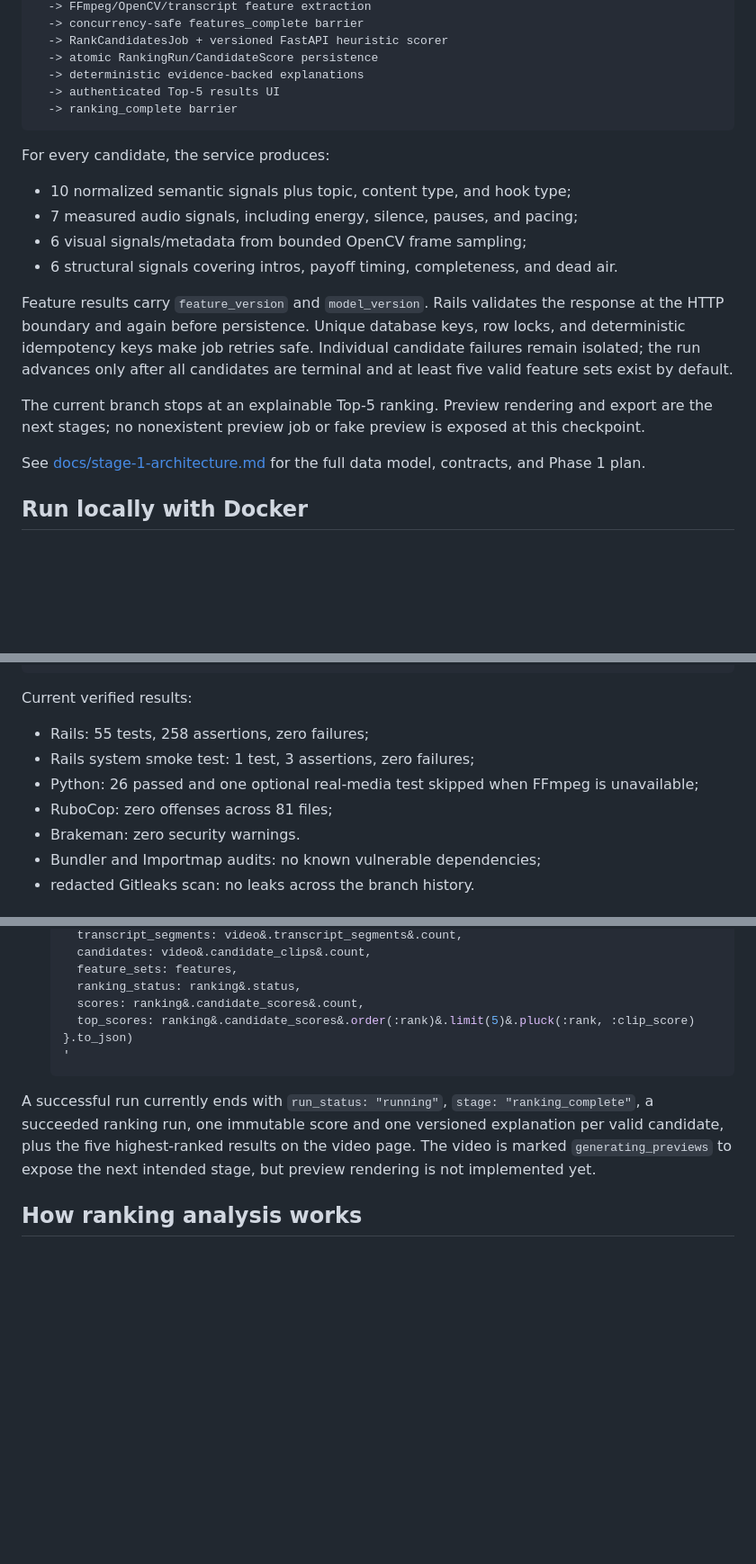
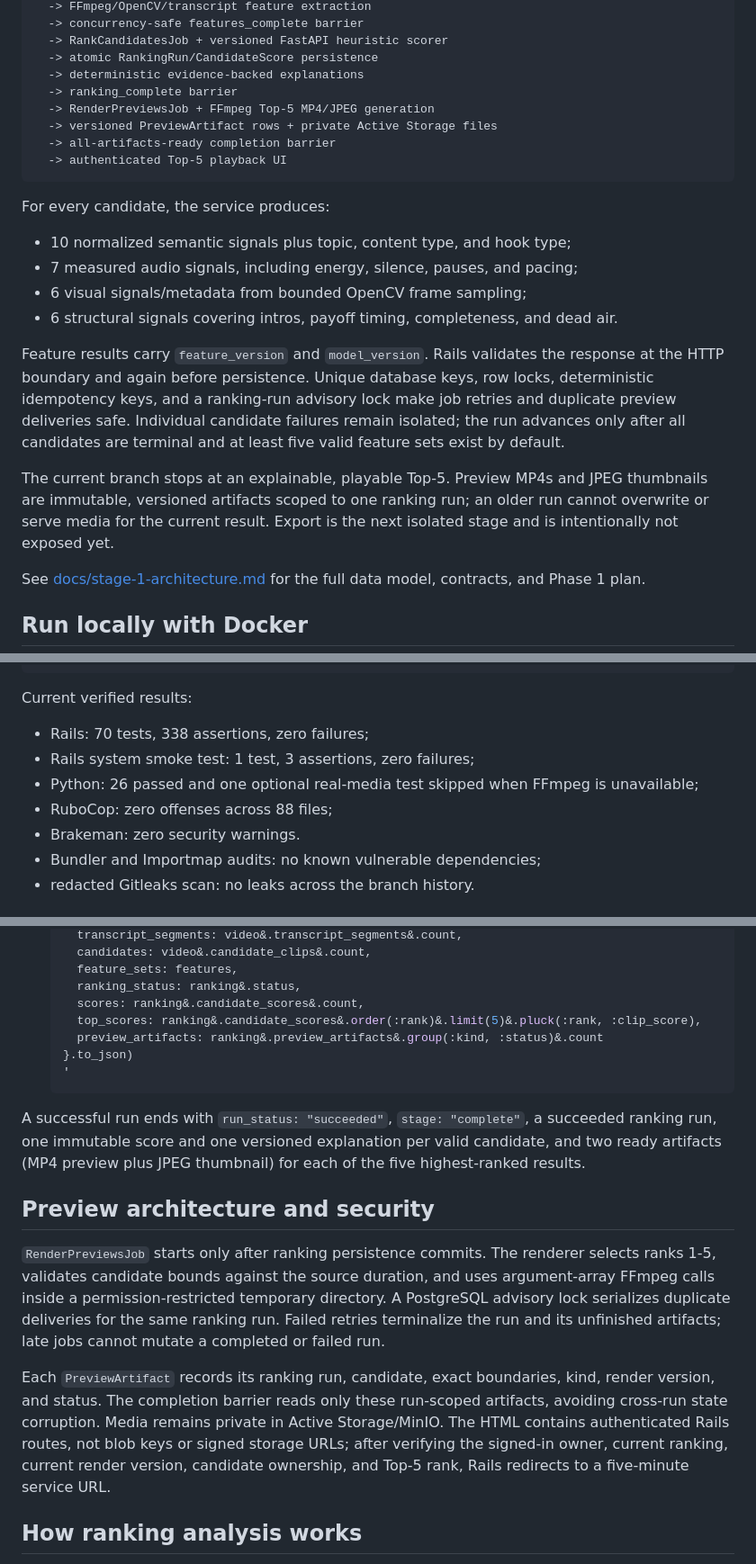
Before and after one commit to wajeeh-alam/cliprank, a Markdown page: README.md, 3 parts joined by grey strips. Shown at 90% size. Drawn GitHub-style; blank space fills up the shorter version.

Commit message:
docs: explain secure preview playback

````diff
--- a/README.md
+++ b/README.md
@@ -20,8 +20,11 @@ Upload in Rails
   -> RankCandidatesJob + versioned FastAPI heuristic scorer
   -> atomic RankingRun/CandidateScore persistence
   -> deterministic evidence-backed explanations
-  -> authenticated Top-5 results UI
   -> ranking_complete barrier
+  -> RenderPreviewsJob + FFmpeg Top-5 MP4/JPEG generation
+  -> versioned PreviewArtifact rows + private Active Storage files
+  -> all-artifacts-ready completion barrier
+  -> authenticated Top-5 playback UI
 ```
 
 For every candidate, the service produces:
@@ -33,13 +36,15 @@ For every candidate, the service produces:
 
 Feature results carry `feature_version` and `model_version`. Rails validates the
 response at the HTTP boundary and again before persistence. Unique database
-keys, row locks, and deterministic idempotency keys make job retries safe.
+keys, row locks, deterministic idempotency keys, and a ranking-run advisory
+lock make job retries and duplicate preview deliveries safe.
 Individual candidate failures remain isolated; the run advances only after all
 candidates are terminal and at least five valid feature sets exist by default.
 
-The current branch stops at an explainable Top-5 ranking. Preview rendering and
-export are the next stages; no nonexistent preview job or fake preview is
-exposed at this checkpoint.
+The current branch stops at an explainable, playable Top-5. Preview MP4s and
+JPEG thumbnails are immutable, versioned artifacts scoped to one ranking run;
+an older run cannot overwrite or serve media for the current result. Export is
+the next isolated stage and is intentionally not exposed yet.
 
 See [docs/stage-1-architecture.md](docs/stage-1-architecture.md) for the full
 data model, contracts, and Phase 1 plan.
@@ -137,10 +142,10 @@ docker run --rm \
 
 Current verified results:
 
-- Rails: 55 tests, 258 assertions, zero failures;
+- Rails: 70 tests, 338 assertions, zero failures;
 - Rails system smoke test: 1 test, 3 assertions, zero failures;
 - Python: 26 passed and one optional real-media test skipped when FFmpeg is unavailable;
-- RuboCop: zero offenses across 81 files;
+- RuboCop: zero offenses across 88 files;
 - Brakeman: zero security warnings.
 - Bundler and Importmap audits: no known vulnerable dependencies;
 - redacted Gitleaks scan: no leaks across the branch history.
@@ -175,16 +184,33 @@ Current verified results:
      feature_sets: features,
      ranking_status: ranking&.status,
      scores: ranking&.candidate_scores&.count,
-     top_scores: ranking&.candidate_scores&.order(:rank)&.limit(5)&.pluck(:rank, :clip_score)
+     top_scores: ranking&.candidate_scores&.order(:rank)&.limit(5)&.pluck(:rank, :clip_score),
+     preview_artifacts: ranking&.preview_artifacts&.group(:kind, :status)&.count
    }.to_json)
    '
    ```
 
-A successful run currently ends with `run_status: "running"`,
-`stage: "ranking_complete"`, a succeeded ranking run, one immutable score and
-one versioned explanation per valid candidate, plus the five highest-ranked
-results on the video page. The video is marked `generating_previews` to expose
-the next intended stage, but preview rendering is not implemented yet.
+A successful run ends with `run_status: "succeeded"`, `stage: "complete"`, a
+succeeded ranking run, one immutable score and one versioned explanation per
+valid candidate, and two ready artifacts (MP4 preview plus JPEG thumbnail) for
+each of the five highest-ranked results.
+
+## Preview architecture and security
+
+`RenderPreviewsJob` starts only after ranking persistence commits. The renderer
+selects ranks 1-5, validates candidate bounds against the source duration, and
+uses argument-array FFmpeg calls inside a permission-restricted temporary
+directory. A PostgreSQL advisory lock serializes duplicate deliveries for the
+same ranking run. Failed retries terminalize the run and its unfinished
+artifacts; late jobs cannot mutate a completed or failed run.
+
+Each `PreviewArtifact` records its ranking run, candidate, exact boundaries,
+kind, render version, and status. The completion barrier reads only these
+run-scoped artifacts, avoiding cross-run state corruption. Media remains
+private in Active Storage/MinIO. The HTML contains authenticated Rails routes,
+not blob keys or signed storage URLs; after verifying the signed-in owner,
+current ranking, current render version, candidate ownership, and Top-5 rank,
+Rails redirects to a five-minute service URL.
 
 ## How ranking analysis works
 
````
Also changed, not shown: other parts of README.md (+6 -2 lines).
